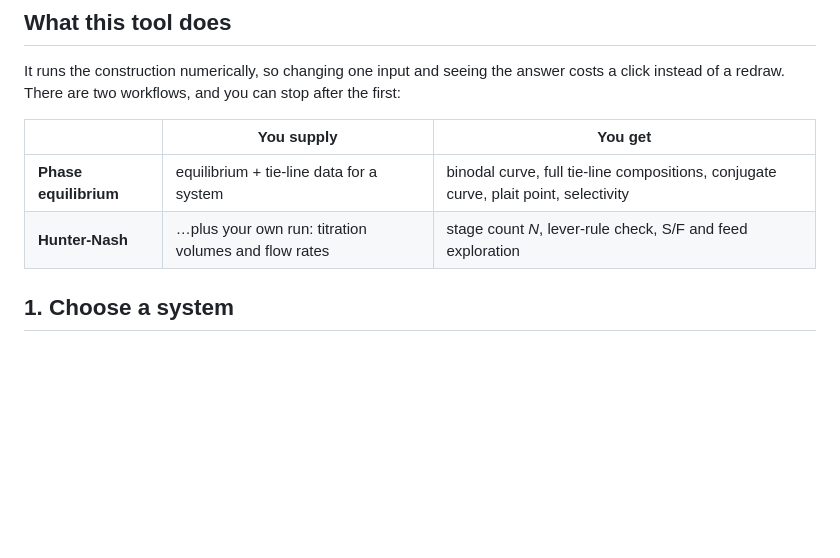
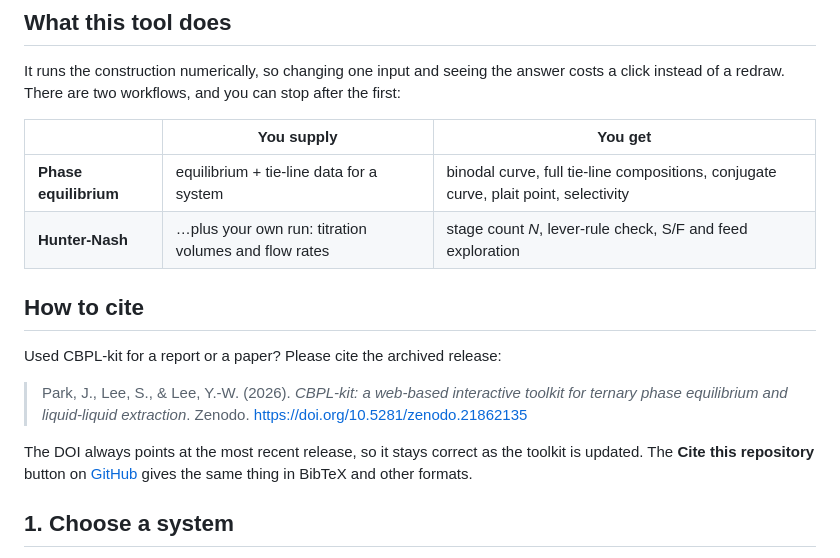
Before and after one commit to justinp54/CBPL-kit, a Markdown page: public/docs/guide.md, the part around the change. GitHub-like rendering; blank space fills up the shorter version.

Commit message:
docs: add a how-to-cite section to the guide

```diff
--- a/public/docs/guide.md
+++ b/public/docs/guide.md
@@ -16,6 +16,14 @@ It runs the construction numerically, so changing one input and seeing the answe
 |---|---|---|
 | **Phase equilibrium** | equilibrium + tie-line data for a system | binodal curve, full tie-line compositions, conjugate curve, plait point, selectivity |
 | **Hunter-Nash** | …plus your own run: titration volumes and flow rates | stage count *N*, lever-rule check, S/F and feed exploration |
+
+## How to cite
+
+Used CBPL-kit for a report or a paper? Please cite the archived release:
+
+> Park, J., Lee, S., & Lee, Y.-W. (2026). *CBPL-kit: a web-based interactive toolkit for ternary phase equilibrium and liquid-liquid extraction*. Zenodo. [https://doi.org/10.5281/zenodo.21862135](https://doi.org/10.5281/zenodo.21862135)
+
+The DOI always points at the most recent release, so it stays correct as the toolkit is updated. The **Cite this repository** button on [GitHub](https://github.com/justinp54/CBPL-kit) gives the same thing in BibTeX and other formats.
 
 ## 1. Choose a system
 
```
